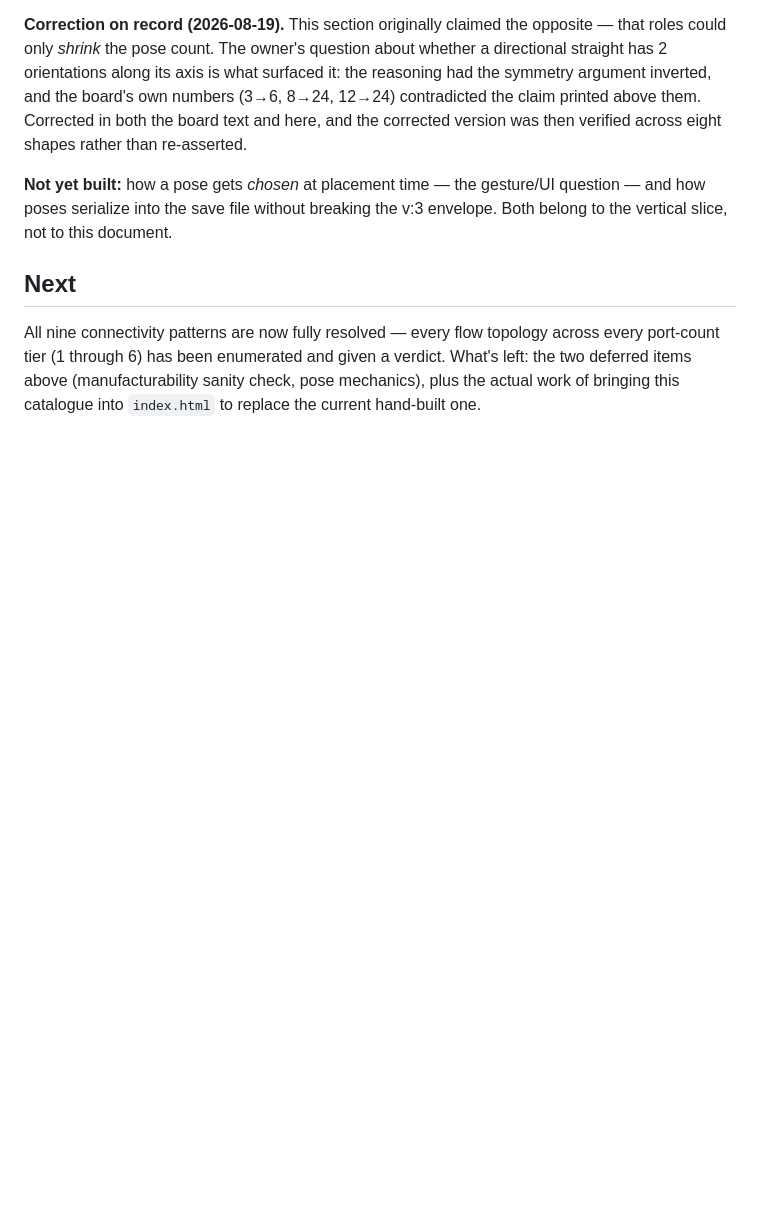
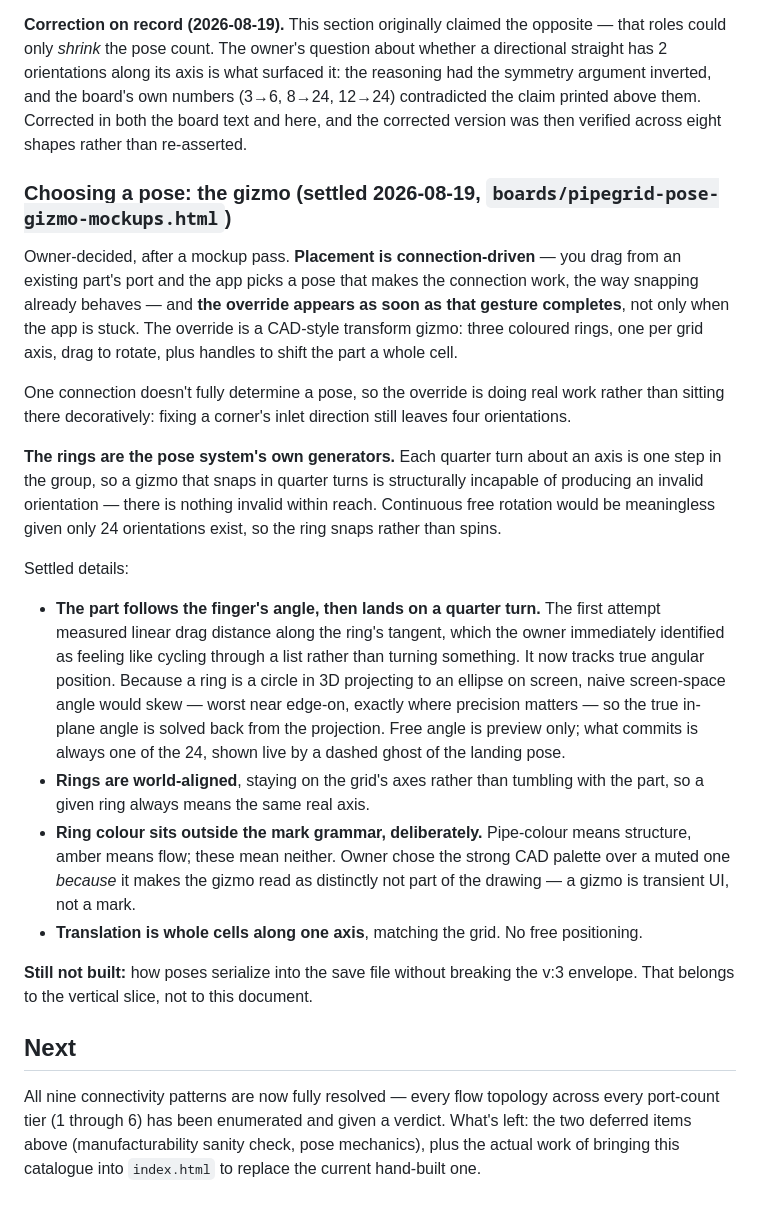
Before and after one commit to Perhoinc/pipegrid, a Markdown page: docs/PIPEGRID-PARTS-SPEC.md, the part around the change. GitHub-like rendering; blank space fills up the shorter version.

Commit message:
Record the settled pose-choosing gesture in the spec doc
Owner confirmed the reworked gizmo feels right, so the interaction is
settled: connection-driven placement with the override gizmo appearing
as soon as the gesture completes, three world-aligned rings in strong
CAD colours snapping in quarter turns, whole-cell translation.

Records the reasoning behind each choice rather than just the choice,
including why ring colour deliberately sits outside the mark grammar
(the strong palette was chosen BECAUSE it makes the gizmo read as not
part of the drawing) and why the rings can't produce an invalid pose
(they are the group's own generators).

Also records the correction the owner caught - measuring linear drag
distance instead of angular position, which made turning feel like
cycling through a list - since the failure mode is worth remembering
next time a rotational control gets built.

Save-file serialization of poses under the v:3 envelope is now the
only unsolved piece, and it belongs to the vertical slice.

```diff
--- a/docs/PIPEGRID-PARTS-SPEC.md
+++ b/docs/PIPEGRID-PARTS-SPEC.md
@@ -402,9 +402,40 @@ inverted, and the board's own numbers (3→6, 8→24, 12→24) contradicted the
 Corrected in both the board text and here, and the corrected version was then verified across
 eight shapes rather than re-asserted.
 
-**Not yet built:** how a pose gets *chosen* at placement time — the gesture/UI question — and how
-poses serialize into the save file without breaking the v:3 envelope. Both belong to the vertical
-slice, not to this document.
+### Choosing a pose: the gizmo (settled 2026-08-19, `boards/pipegrid-pose-gizmo-mockups.html`)
+
+Owner-decided, after a mockup pass. **Placement is connection-driven** — you drag from an existing
+part's port and the app picks a pose that makes the connection work, the way snapping already
+behaves — and **the override appears as soon as that gesture completes**, not only when the app is
+stuck. The override is a CAD-style transform gizmo: three coloured rings, one per grid axis, drag to
+rotate, plus handles to shift the part a whole cell.
+
+One connection doesn't fully determine a pose, so the override is doing real work rather than
+sitting there decoratively: fixing a corner's inlet direction still leaves four orientations.
+
+**The rings are the pose system's own generators.** Each quarter turn about an axis is one step in
+the group, so a gizmo that snaps in quarter turns is structurally incapable of producing an invalid
+orientation — there is nothing invalid within reach. Continuous free rotation would be meaningless
+given only 24 orientations exist, so the ring snaps rather than spins.
+
+Settled details:
+
+- **The part follows the finger's angle, then lands on a quarter turn.** The first attempt measured
+  linear drag distance along the ring's tangent, which the owner immediately identified as feeling
+  like cycling through a list rather than turning something. It now tracks true angular position.
+  Because a ring is a circle in 3D projecting to an ellipse on screen, naive screen-space angle
+  would skew — worst near edge-on, exactly where precision matters — so the true in-plane angle is
+  solved back from the projection. Free angle is preview only; what commits is always one of the 24,
+  shown live by a dashed ghost of the landing pose.
+- **Rings are world-aligned**, staying on the grid's axes rather than tumbling with the part, so a
+  given ring always means the same real axis.
+- **Ring colour sits outside the mark grammar, deliberately.** Pipe-colour means structure, amber
+  means flow; these mean neither. Owner chose the strong CAD palette over a muted one *because* it
+  makes the gizmo read as distinctly not part of the drawing — a gizmo is transient UI, not a mark.
+- **Translation is whole cells along one axis**, matching the grid. No free positioning.
+
+**Still not built:** how poses serialize into the save file without breaking the v:3 envelope. That
+belongs to the vertical slice, not to this document.
 
 ## Next
 
```
